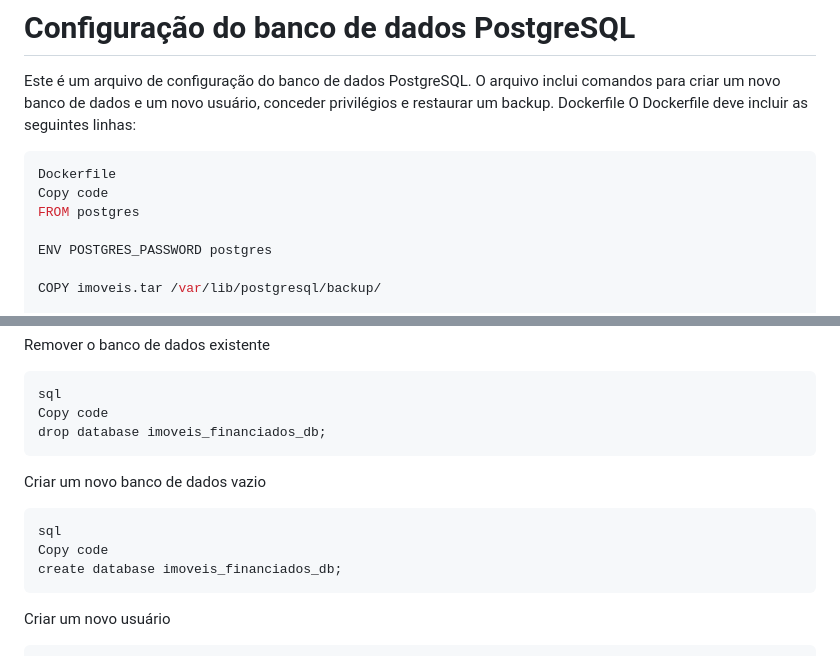
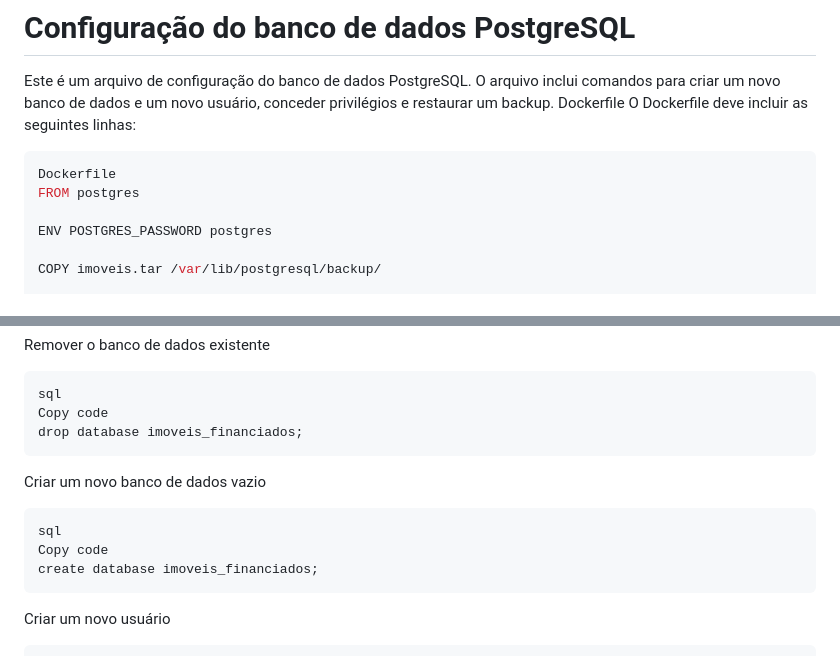
Before and after one commit to ricaportela/imoveis, a Markdown page: README.md, 2 parts joined by grey strips. Rendered like a GitHub page.

Commit message:
Update: .dockerignore and README.md

````diff
--- a/README.md
+++ b/README.md
@@ -4,7 +4,6 @@ Dockerfile
 O Dockerfile deve incluir as seguintes linhas:
 ```Dockerfile
 Dockerfile
-Copy code
 FROM postgres
 
 ENV POSTGRES_PASSWORD postgres
@@ -29,13 +28,13 @@ Remover o banco de dados existente
 ```sql
 sql
 Copy code
-drop database imoveis_financiados_db;
+drop database imoveis_financiados;
 ```
 Criar um novo banco de dados vazio
 ```sql
 sql
 Copy code
-create database imoveis_financiados_db;
+create database imoveis_financiados;
 ```
 Criar um novo usuário
 ```sql
````
